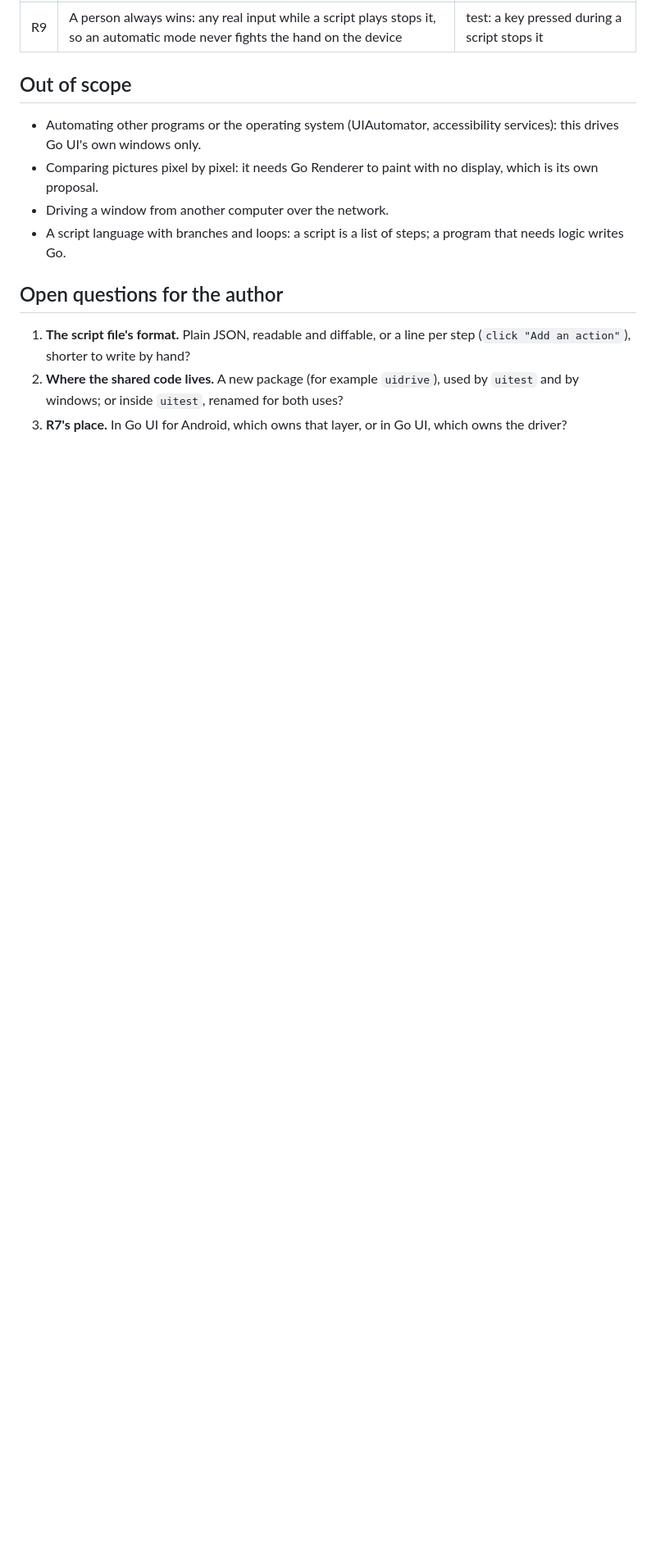
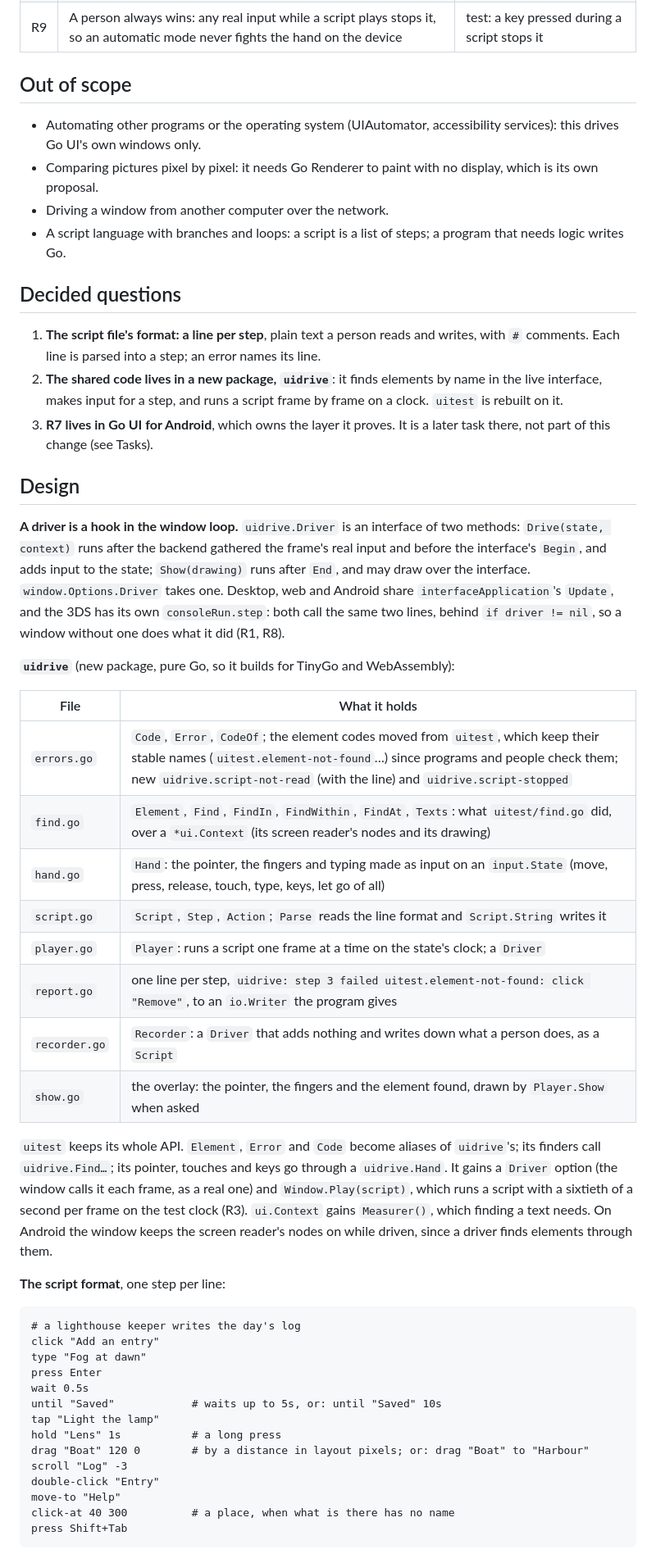
Before and after one commit to akrck02/go-ui, a Markdown page: docs/proposals/3-driving-an-interface.md, the part around one of its changes. Shown at 82% size. Drawn GitHub-style; blank space fills up the shorter version.

Commit message:
docs: plan driving an interface
Co-Authored-By: Claude Opus 5.5 <noreply@anthropic.com>

````diff
--- a/docs/proposals/3-driving-an-interface.md
+++ b/docs/proposals/3-driving-an-interface.md
@@ -43,11 +44,61 @@ computer, a phone or a 3DS, cannot be driven:
 - A script language with branches and loops: a script is a list of steps; a program that needs
   logic writes Go.
 
-## Open questions for the author
+## Decided questions
 
-1. **The script file's format.** Plain JSON, readable and diffable, or a line per step
-   (`click "Add an action"`), shorter to write by hand?
-2. **Where the shared code lives.** A new package (for example `uidrive`), used by `uitest` and by
-   windows; or inside `uitest`, renamed for both uses?
-3. **R7's place.** In Go UI for Android, which owns that layer, or in Go UI, which owns the
-   driver?
+1. **The script file's format: a line per step**, plain text a person reads and writes, with `#`
+   comments. Each line is parsed into a step; an error names its line.
+2. **The shared code lives in a new package, `uidrive`**: it finds elements by name in the live
+   interface, makes input for a step, and runs a script frame by frame on a clock. `uitest` is
+   rebuilt on it.
+3. **R7 lives in Go UI for Android**, which owns the layer it proves. It is a later task there,
+   not part of this change (see Tasks).
+
+## Design
+
+**A driver is a hook in the window loop.** `uidrive.Driver` is an interface of two methods:
+`Drive(state, context)` runs after the backend gathered the frame's real input and before the
+interface's `Begin`, and adds input to the state; `Show(drawing)` runs after `End`, and may draw
+over the interface. `window.Options.Driver` takes one. Desktop, web and Android share
+`interfaceApplication`'s `Update`, and the 3DS has its own `consoleRun.step`: both call the same
+two lines, behind `if driver != nil`, so a window without one does what it did (R1, R8).
+
+**`uidrive`** (new package, pure Go, so it builds for TinyGo and WebAssembly):
+
+| File | What it holds |
+|---|---|
+| `errors.go` | `Code`, `Error`, `CodeOf`; the element codes moved from `uitest`, which keep their stable names (`uitest.element-not-found`…) since programs and people check them; new `uidrive.script-not-read` (with the line) and `uidrive.script-stopped` |
+| `find.go` | `Element`, `Find`, `FindIn`, `FindWithin`, `FindAt`, `Texts`: what `uitest/find.go` did, over a `*ui.Context` (its screen reader's nodes and its drawing) |
+| `hand.go` | `Hand`: the pointer, the fingers and typing made as input on an `input.State` (move, press, release, touch, type, keys, let go of all) |
+| `script.go` | `Script`, `Step`, `Action`; `Parse` reads the line format and `Script.String` writes it |
+| `player.go` | `Player`: runs a script one frame at a time on the state's clock; a `Driver` |
+| `report.go` | one line per step, `uidrive: step 3 failed uitest.element-not-found: click "Remove"`, to an `io.Writer` the program gives |
+| `recorder.go` | `Recorder`: a `Driver` that adds nothing and writes down what a person does, as a `Script` |
+| `show.go` | the overlay: the pointer, the fingers and the element found, drawn by `Player.Show` when asked |
+
+`uitest` keeps its whole API. `Element`, `Error` and `Code` become aliases of `uidrive`'s; its
+finders call `uidrive.Find…`; its pointer, touches and keys go through a `uidrive.Hand`. It gains
+a `Driver` option (the window calls it each frame, as a real one) and `Window.Play(script)`, which
+runs a script with a sixtieth of a second per frame on the test clock (R3). `ui.Context` gains
+`Measurer()`, which finding a text needs. On Android the window keeps the screen reader's nodes on
+while driven, since a driver finds elements through them.
+
+**The script format**, one step per line:
+
+```text
+# a lighthouse keeper writes the day's log
+click "Add an entry"
+type "Fog at dawn"
+press Enter
+wait 0.5s
+until "Saved"            # waits up to 5s, or: until "Saved" 10s
+tap "Light the lamp"
+hold "Lens" 1s           # a long press
+drag "Boat" 120 0        # by a distance in layout pixels; or: drag "Boat" to "Harbour"
+scroll "Log" -3
+double-click "Entry"
+move-to "Help"
+click-at 40 300          # a place, when what is there has no name
+press Shift+Tab
+```
+
````
Also changed, not shown: other parts of docs/proposals/3-driving-an-interface.md (+40 -1 lines).
